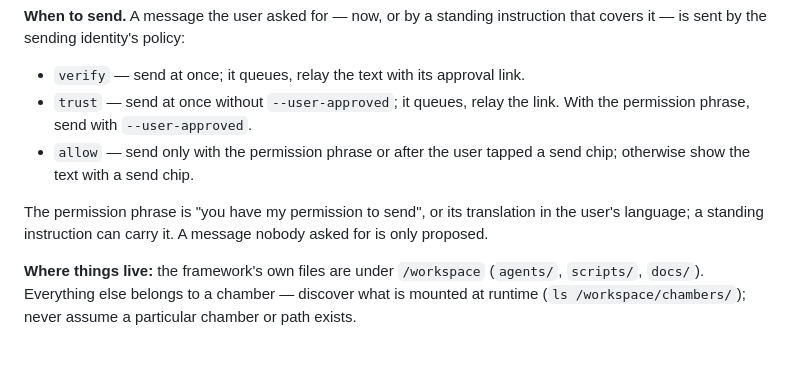
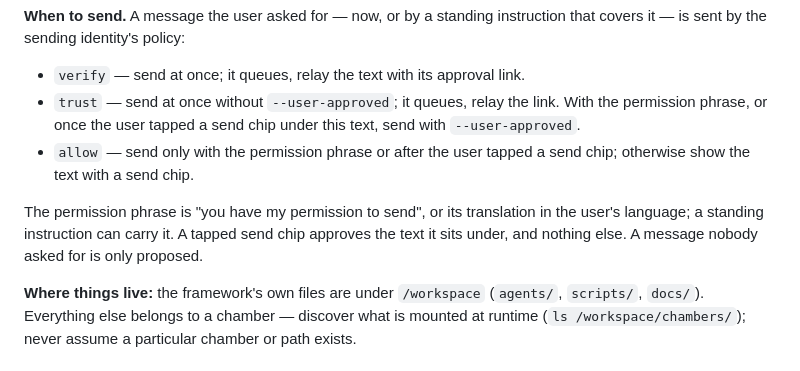
Before and after one commit to Retinue-OS/retinue, a Markdown page: CLAUDE.md, the part around the change. GitHub-like rendering.

Commit message:
A tapped send chip approves the text under it, on trust as on allow (#373)
* A tapped send chip approves the text under it, on trust as on allow

#370 made the permission phrase the only thing that lets a trust
identity send with --user-approved, while the messenger branch of the
triage skill's Reply disposition kept the earlier rule that the user's
tap on send justifies it. The two disagreed for a trust identity after
a tapped send chip: e-mail queued the text a second time at /sends,
messenger sent it.

A send chip the user tapped under a text is their approval of that
text, as it already was for allow and as every send-policy document
defines --user-approved. On trust it now sends with --user-approved,
and only the text it sits under: a reply the user adjusted has no chip
yet, so it queues with its approval link as before.

- CLAUDE.md, When to send: the trust bullet names the chip beside the
  phrase; a tapped chip approves the text it sits under, nothing else.
- triage skill, Phase 6: the gated bullet covers trust with neither key,
  the direct bullet trust with either; the messenger paragraph names
  both keys and points at that decision.

Co-Authored-By: Claude Fable 5.1 <noreply@anthropic.com>
Claude-Session: https://claude.ai/code/session_012cTxrjvHrSiCqAuTdYmNHE

* triage: two leftovers of #370 in the same passages

- Phase 4a step 3 ended with "nothing is sent", which #370's own
  exception (a standing instruction that covers the reply) no longer
  always holds; the sentence now says so.
- The e-mail retract command was cited without its required
  --request-id option.

Co-Authored-By: Claude Fable 5.1 <noreply@anthropic.com>
Claude-Session: https://claude.ai/code/session_012cTxrjvHrSiCqAuTdYmNHE

---------

Co-authored-by: Claude <noreply@anthropic.com>

```diff
--- a/CLAUDE.md
+++ b/CLAUDE.md
@@ -91,12 +91,14 @@ instruction that covers it — is sent by the sending identity's policy:
 
 - `verify` — send at once; it queues, relay the text with its approval link.
 - `trust` — send at once without `--user-approved`; it queues, relay the link.
-  With the permission phrase, send with `--user-approved`.
+  With the permission phrase, or once the user tapped a send chip under this
+  text, send with `--user-approved`.
 - `allow` — send only with the permission phrase or after the user tapped a
   send chip; otherwise show the text with a send chip.
 
 The permission phrase is "you have my permission to send", or its translation
-in the user's language; a standing instruction can carry it. A message nobody
+in the user's language; a standing instruction can carry it. A tapped send
+chip approves the text it sits under, and nothing else. A message nobody
 asked for is only proposed.
 
 **Where things live:** the framework's own files are under `/workspace`
```
Also changed, not shown: 1 other file.
